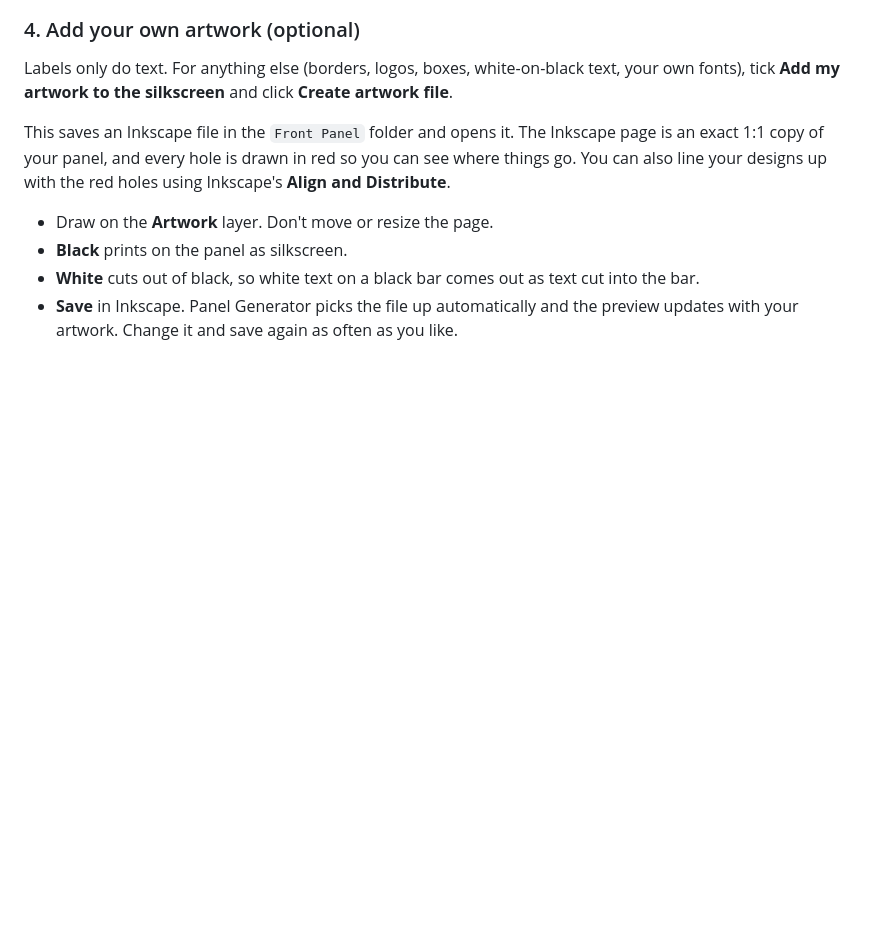
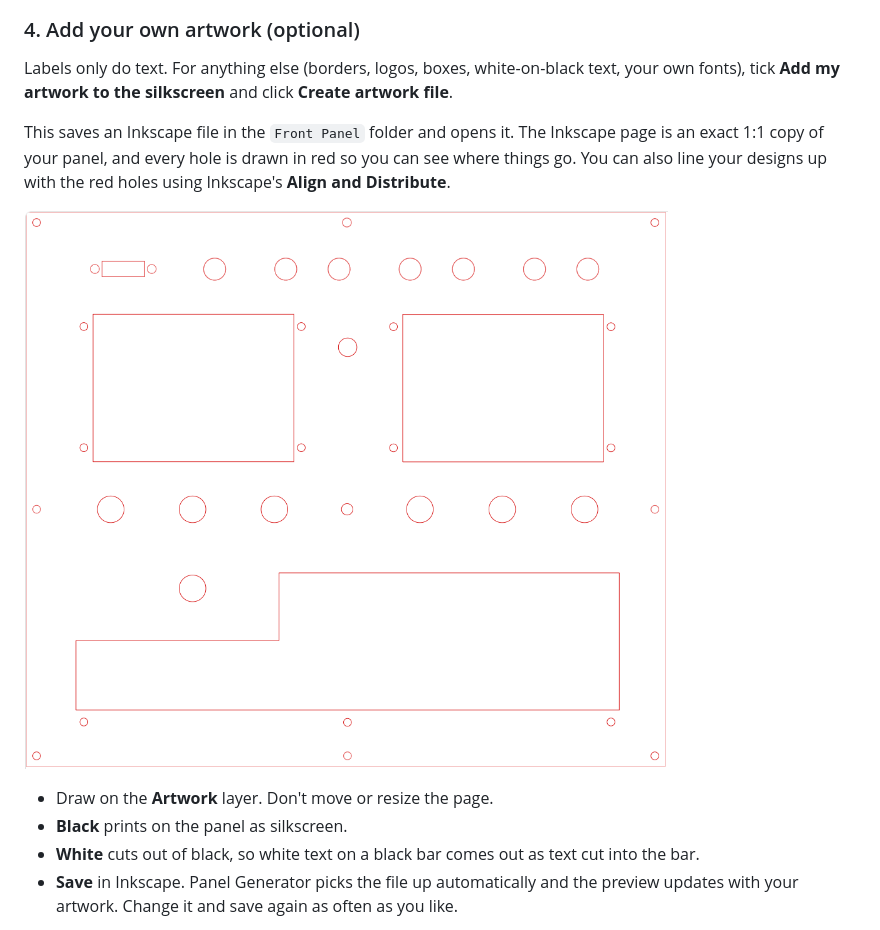
Before and after one commit to lonesoulsurfer/kicad-front-panel-generator, a Markdown page: README.md, the part around the change. Drawn GitHub-style; pictures changed too: docs/images/step4_inkscape.png (added); blank space fills up the shorter version.

Commit message:
README: add the Inkscape artwork template screenshot
Co-Authored-By: Claude Opus 5.5 <noreply@anthropic.com>
Claude-Session: https://claude.ai/code/session_01XB8QGAWrKCzCESzDzFYy2j

```diff
--- a/README.md
+++ b/README.md
@@ -66,6 +66,8 @@ Labels only do text. For anything else (borders, logos, boxes, white-on-black te
 
 This saves an Inkscape file in the `Front Panel` folder and opens it. The Inkscape page is an exact 1:1 copy of your panel, and every hole is drawn in red so you can see where things go. You can also line your designs up with the red holes using Inkscape's **Align and Distribute**.
 
+![The artwork file when it first opens in Inkscape](docs/images/step4_inkscape.png)
+
 - Draw on the **Artwork** layer. Don't move or resize the page.
 - **Black** prints on the panel as silkscreen.
 - **White** cuts out of black, so white text on a black bar comes out as text cut into the bar.
```
